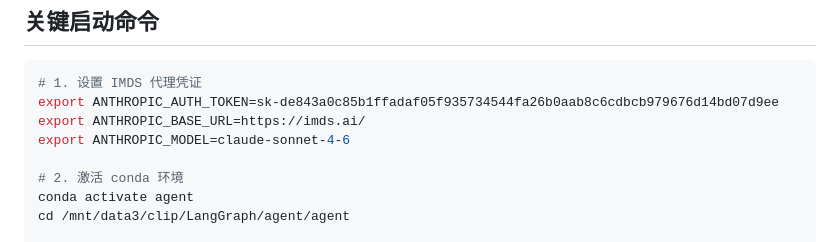
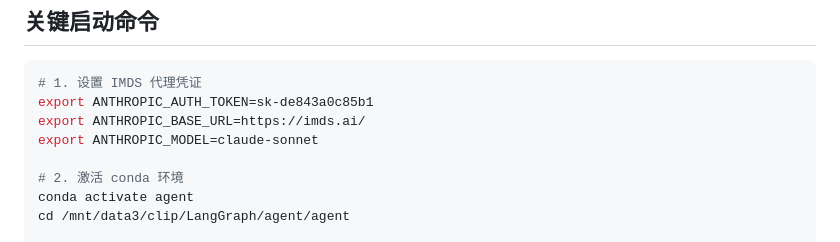
Before and after one commit to pittZaj/agent001, a Markdown page: agent/README.md, the part around the change. Drawn GitHub-style.

Commit message:
修改token

````diff
--- a/agent/README.md
+++ b/agent/README.md
@@ -7,9 +7,9 @@
 
 ```bash
 # 1. 设置 IMDS 代理凭证
-export ANTHROPIC_AUTH_TOKEN=sk-de843a0c85b1ffadaf05f935734544fa26b0aab8c6cdbcb979676d14bd07d9ee
+export ANTHROPIC_AUTH_TOKEN=sk-de843a0c85b1
 export ANTHROPIC_BASE_URL=https://imds.ai/
-export ANTHROPIC_MODEL=claude-sonnet-4-6
+export ANTHROPIC_MODEL=claude-sonnet
 
 # 2. 激活 conda 环境
 conda activate agent
````
